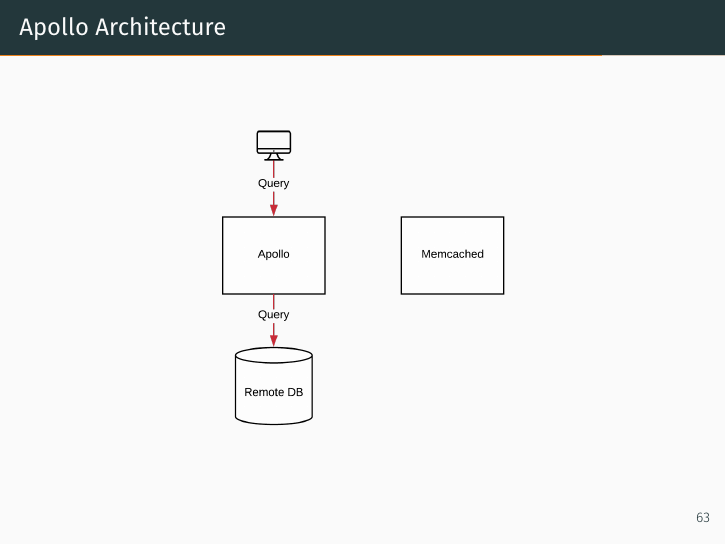
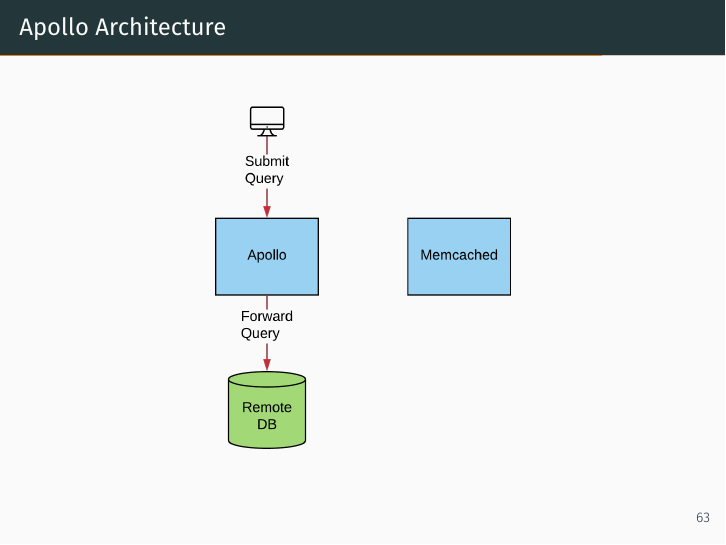
Before and after one commit to bglasber/apollo_dsg_jan17, LaTeX slides (demo.tex): page 78 of 94. Compiled offline with XeLaTeX; a missing font is replaced by an installed copy or a similar font.

Commit message:
After Michael Edits

```diff
--- a/demo.tex
+++ b/demo.tex
@@ -508,7 +508,7 @@
 
 \begin{frame}[fragile]{Apollo Architecture}
     \begin{figure}
-        \includegraphics[scale=0.17]{apollo_arch_diagram_5}
+        \includegraphics[scale=0.17]{apollo_arch_diagram_4}
     \end{figure}
 \end{frame}
 
```
Also changed, not shown: apollo_arch_diagram.png, apollo_arch_diagram_2.png, apollo_arch_diagram_3.png, apollo_arch_diagram_4.png, apollo_arch_diagram_6.png, apollo_arch_diagram_7.png, apollo_arch_diagram_8.png.
